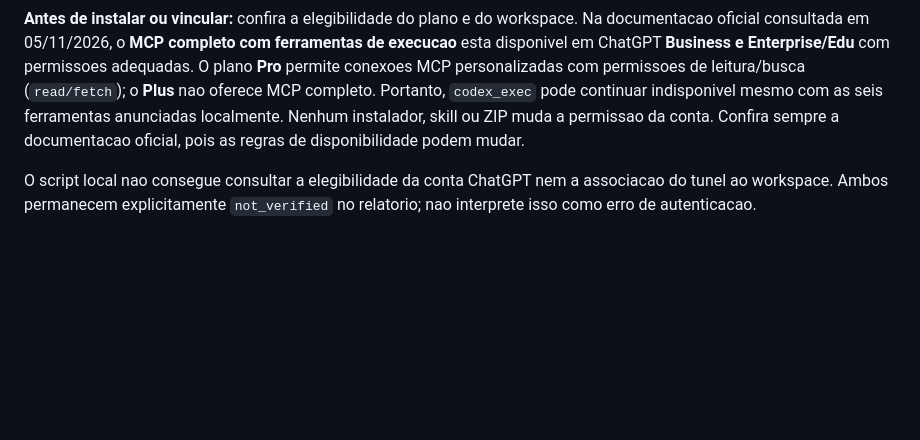
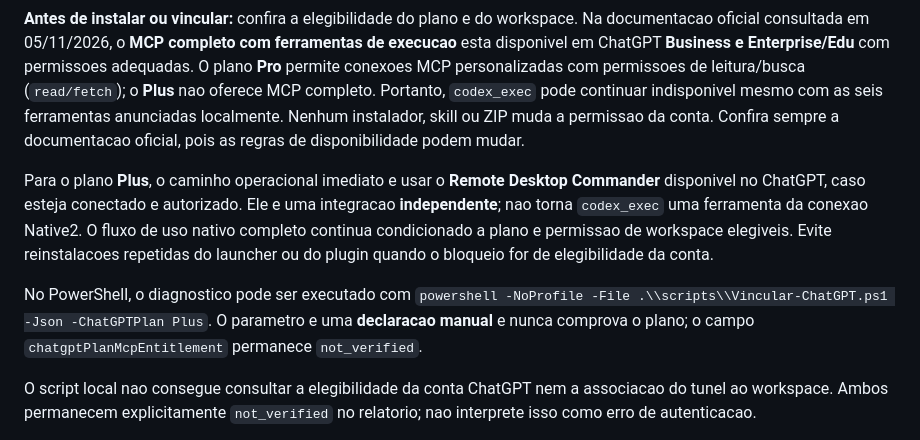
Before and after one commit to murillotonon975-lab/codex-native2, a Markdown page: README-PTBR.md, the part around the change. Rendered like a GitHub page; blank space fills up the shorter version.

Commit message:
docs: explain Plus fallback and truthful MCP eligibility status

```diff
--- a/README-PTBR.md
+++ b/README-PTBR.md
@@ -20,6 +20,10 @@ O menu oferece painel de perfis, configuração do túnel, diagnóstico e este g
 O runtime local que anuncia 6/6 ferramentas via `tools/list` nao comprova que elas estejam visiveis no ChatGPT. O pacote local e o plugin de habilidades nao conseguem registrar ou autorizar ferramentas no host por conta propria.
 
 **Antes de instalar ou vincular:** confira a elegibilidade do plano e do workspace. Na documentacao oficial consultada em 05/11/2026, o **MCP completo com ferramentas de execucao** esta disponivel em ChatGPT **Business e Enterprise/Edu** com permissoes adequadas. O plano **Pro** permite conexoes MCP personalizadas com permissoes de leitura/busca (`read/fetch`); o **Plus** nao oferece MCP completo. Portanto, `codex_exec` pode continuar indisponivel mesmo com as seis ferramentas anunciadas localmente. Nenhum instalador, skill ou ZIP muda a permissao da conta. Confira sempre a documentacao oficial, pois as regras de disponibilidade podem mudar.
+
+Para o plano **Plus**, o caminho operacional imediato e usar o **Remote Desktop Commander** disponivel no ChatGPT, caso esteja conectado e autorizado. Ele e uma integracao **independente**; nao torna `codex_exec` uma ferramenta da conexao Native2. O fluxo de uso nativo completo continua condicionado a plano e permissao de workspace elegiveis. Evite reinstalacoes repetidas do launcher ou do plugin quando o bloqueio for de elegibilidade da conta.
+
+No PowerShell, o diagnostico pode ser executado com `powershell -NoProfile -File .\\scripts\\Vincular-ChatGPT.ps1 -Json -ChatGPTPlan Plus`. O parametro e uma **declaracao manual** e nunca comprova o plano; o campo `chatgptPlanMcpEntitlement` permanece `not_verified`.
 
 O script local nao consegue consultar a elegibilidade da conta ChatGPT nem a associacao do tunel ao workspace. Ambos permanecem explicitamente `not_verified` no relatorio; nao interprete isso como erro de autenticacao.
 
```
